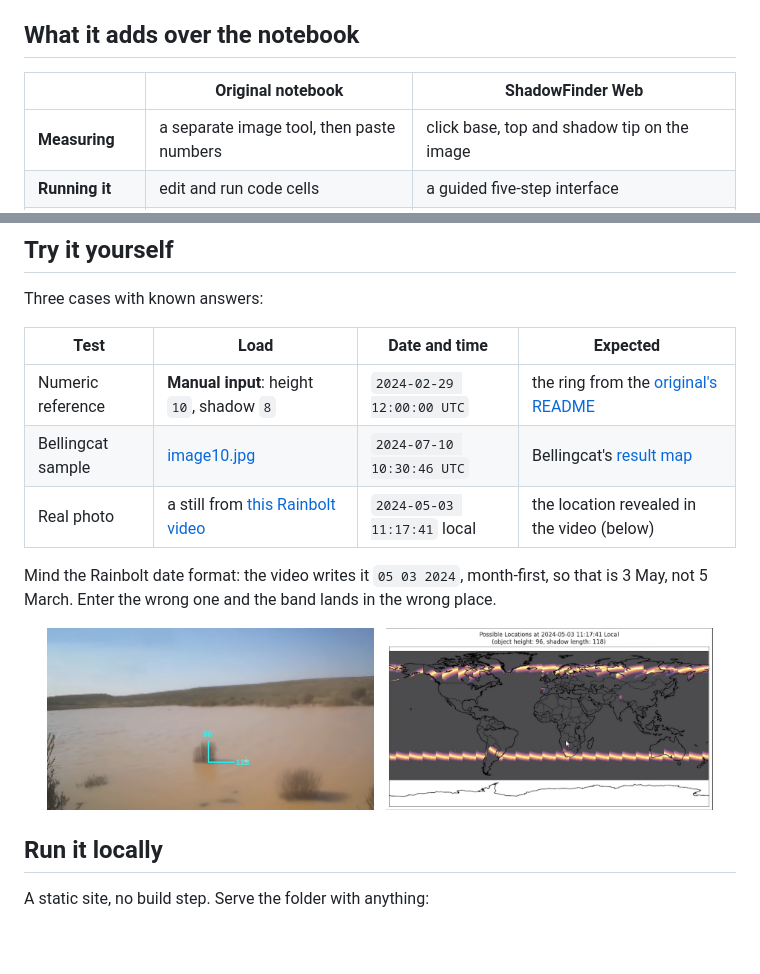
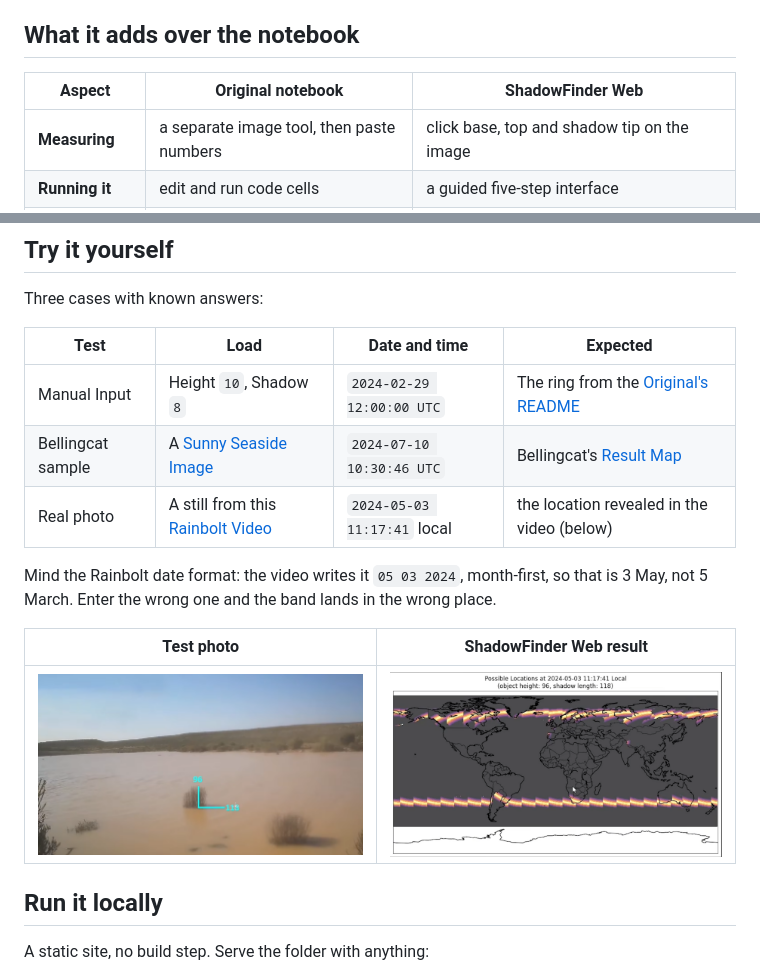
Before and after one commit to kluter/ShadowFinder-Web, a Markdown page: README.md, 2 parts joined by grey strips. GitHub-like rendering; blank space fills up the shorter version.

Commit message:
refine readme

```diff
--- a/README.md
+++ b/README.md
@@ -23,7 +22,7 @@ ShadowFinder Web removes those steps and wraps the method in a clean, guided int
 
 ## What it adds over the notebook
 
-|  | Original notebook | ShadowFinder Web |
+| Aspect | Original notebook | ShadowFinder Web |
 |---|---|---|
 | **Measuring** | a separate image tool, then paste numbers | click base, top and shadow tip on the image |
 | **Running it** | edit and run code cells | a guided five-step interface |
@@ -70,17 +69,15 @@ Three cases with known answers:
 
 | Test | Load | Date and time | Expected |
 |------|------|---------------|----------|
-| Numeric reference | **Manual input**: height `10`, shadow `8` | `2024-02-29 12:00:00 UTC` | the ring from the [original's README](https://github.com/bellingcat/ShadowFinder) |
-| Bellingcat sample | [image10.jpg](https://www.bellingcat.com/app/uploads/2024/08/image10.jpg) | `2024-07-10 10:30:46 UTC` | Bellingcat's [result map](https://www.bellingcat.com/app/uploads/2024/08/ShadowTool.png) |
-| Real photo | a still from [this Rainbolt video](https://www.youtube.com/watch?v=pQIjDPFgdJA) | `2024-05-03 11:17:41` local | the location revealed in the video (below) |
+| Manual Input | Height `10`, Shadow `8` | `2024-02-29 12:00:00 UTC` | The ring from the [Original's README](https://github.com/bellingcat/ShadowFinder) |
+| Bellingcat sample | A [Sunny Seaside Image](https://www.bellingcat.com/app/uploads/2024/08/image10.jpg) | `2024-07-10 10:30:46 UTC` | Bellingcat's [Result Map](https://www.bellingcat.com/app/uploads/2024/08/ShadowTool.png) |
+| Real photo | A still from this [Rainbolt Video](https://www.youtube.com/watch?v=pQIjDPFgdJA) | `2024-05-03 11:17:41` local | the location revealed in the video (below) |
 
 Mind the Rainbolt date format: the video writes it `05 03 2024`, month-first, so that is 3 May, not 5 March. Enter the wrong one and the band lands in the wrong place.
 
-<p align="center">
-  <img src="assets/05_03_2024_111741_shadow_test_rainbolt.png" alt="Test photo" width="46%">
-  &nbsp;
-  <img src="assets/result_shadow_test_rainbolt.png" alt="ShadowFinder Web result" width="46%">
-</p>
+| Test photo | ShadowFinder Web result |
+|---|---|
+| <img src="assets/05_03_2024_111741_shadow_test_rainbolt.png" alt="Test photo" width="100%"> | <img src="assets/result_shadow_test_rainbolt.png" alt="ShadowFinder Web result" width="100%"> |
 
 ## Run it locally
 
```
Also changed, not shown: other parts of README.md (+4 -5 lines).
